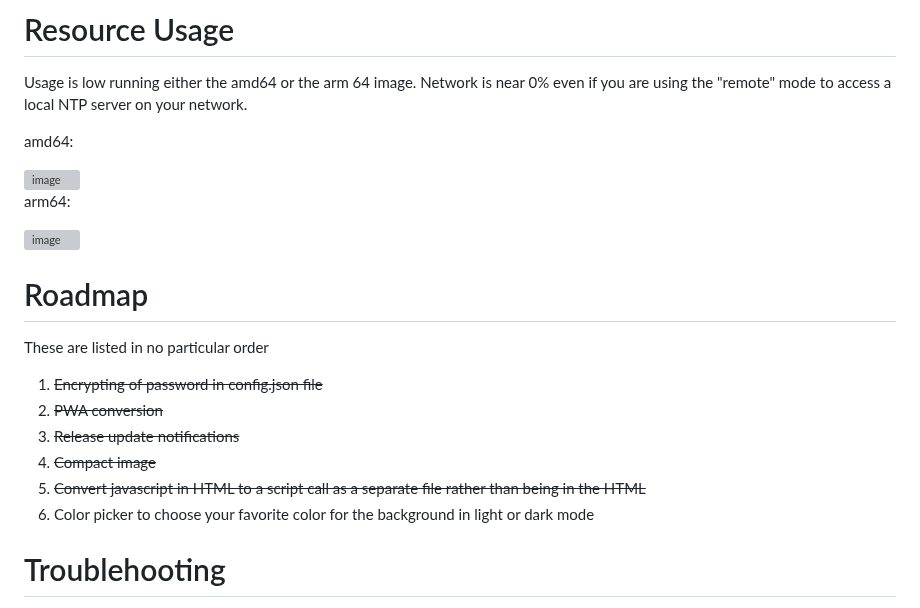
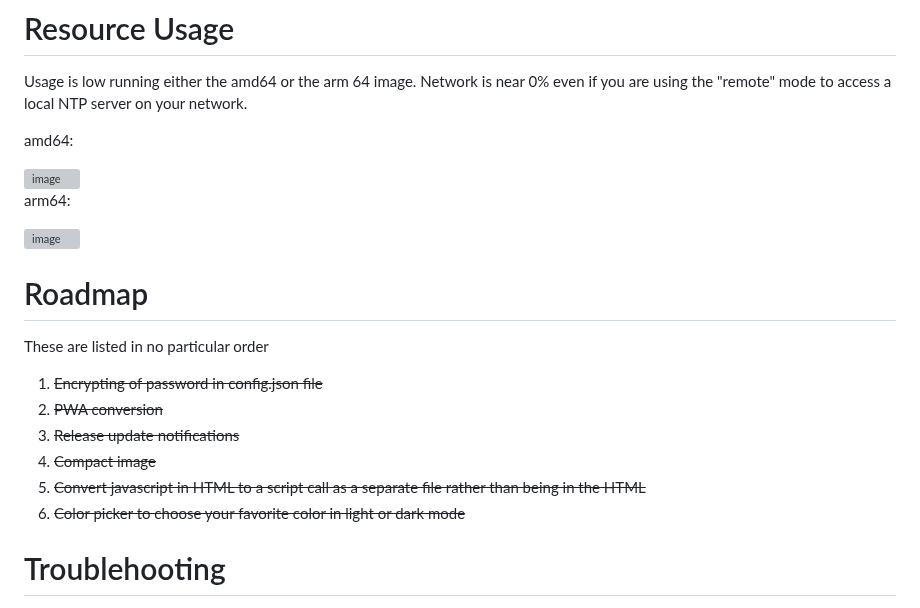
Before and after one commit to NightHawkATL/ntp-dashboard, a Markdown page: README.md, the part around one of its changes. Drawn GitHub-style; grey boxes are pictures that could not be loaded.

```diff
--- a/README.md
+++ b/README.md
@@ -55,7 +55,7 @@ These are listed in no particular order
 3. ~~Release update notifications~~
 4. ~~Compact image~~
 5. ~~Convert javascript in HTML to a script call as a separate file rather than being in the HTML~~
-6. Color picker to choose your favorite color for the background in light or dark mode
+6. ~~Color picker to choose your favorite color in light or dark mode~~
 
 # Troublehooting
 
```
Also changed, not shown: other parts of README.md (+5 -5 lines).
